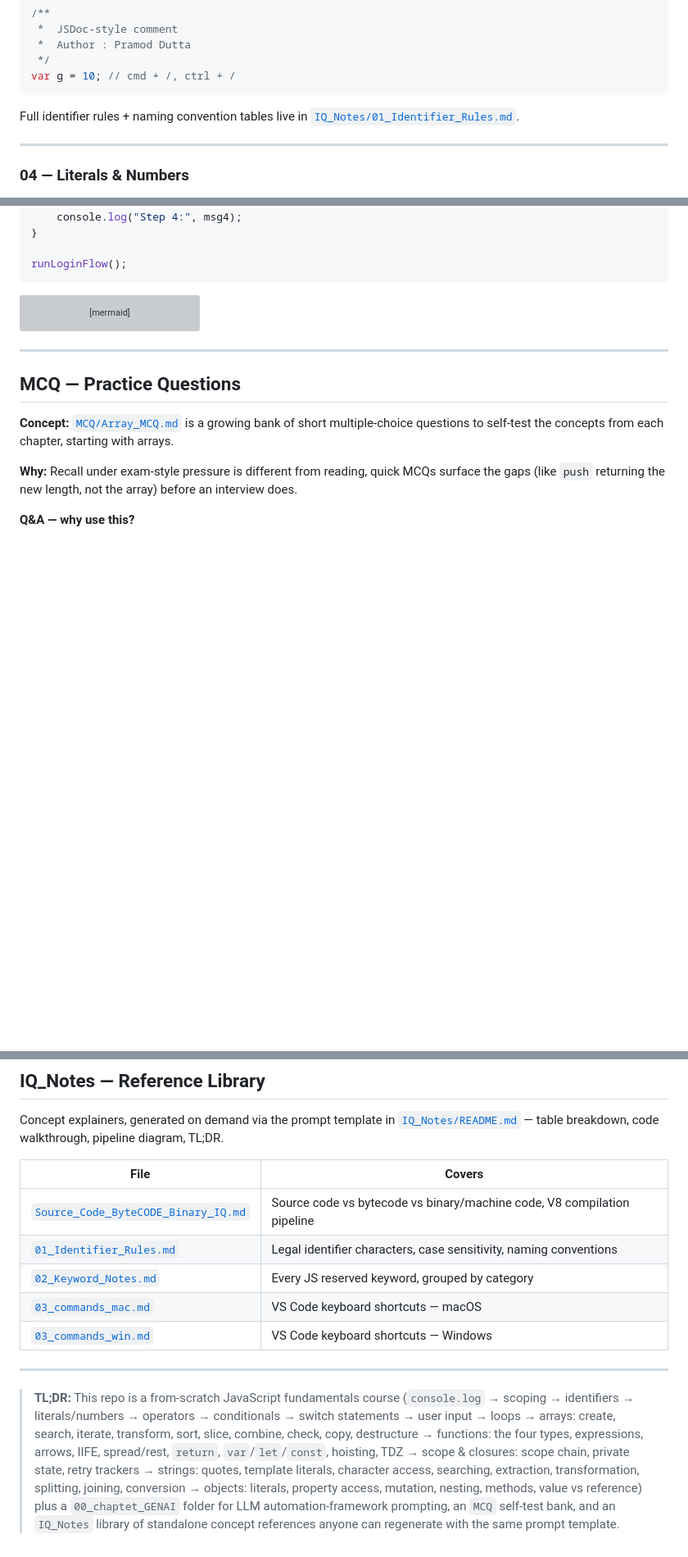
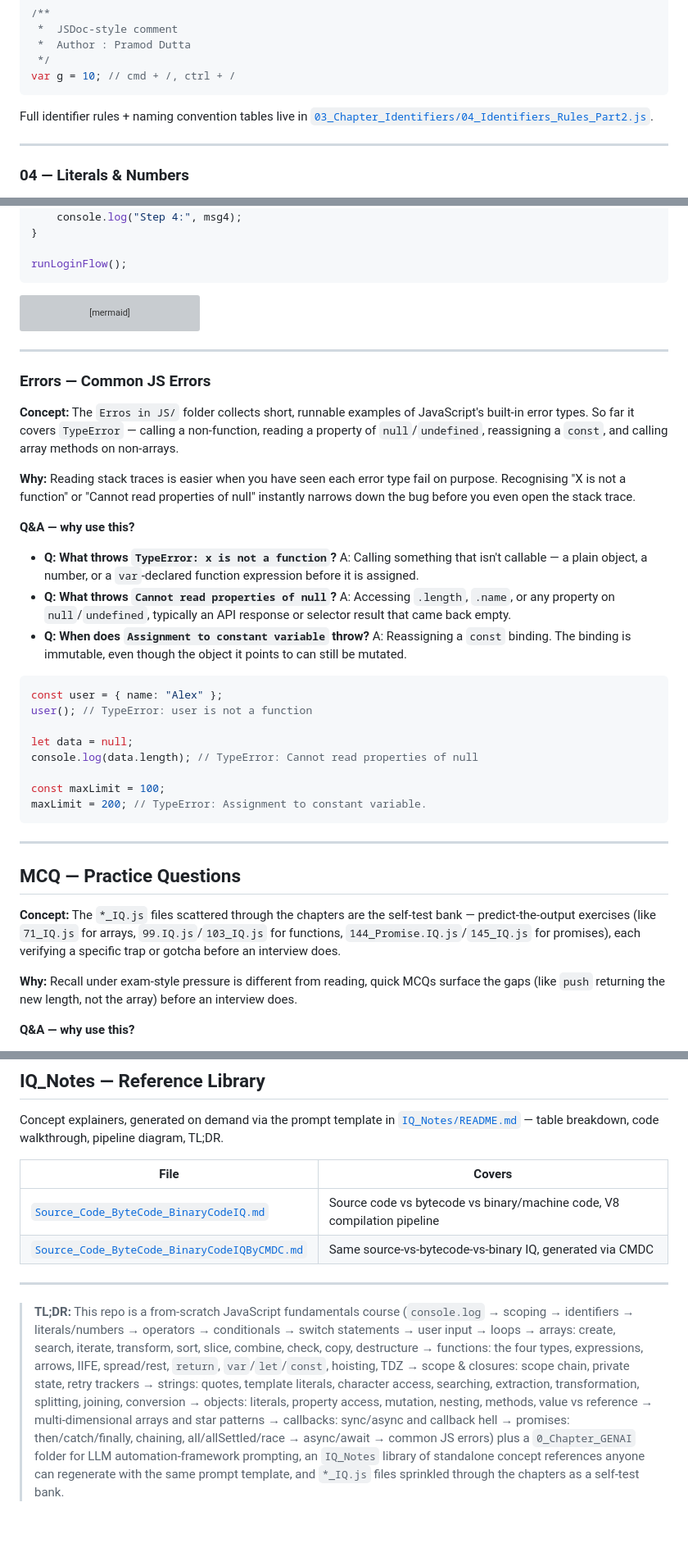
Before and after one commit to PrasadBQA/LearningPlayright, a Markdown page: README.md, 3 parts joined by grey strips. Shown at 82% size. GitHub-like rendering; blank space fills up the shorter version; grey boxes are pictures that could not be loaded.

````diff
--- a/README.md
+++ b/README.md
@@ -354,7 +353,7 @@ let 变量 = "Chinese characters";
 var g = 10; // cmd + /, ctrl + /
 ```
 
-Full identifier rules + naming convention tables live in [`IQ_Notes/01_Identifier_Rules.md`](IQ_Notes/01_Identifier_Rules.md).
+Full identifier rules + naming convention tables live in [`03_Chapter_Identifiers/04_Identifiers_Rules_Part2.js`](03_Chapter_Identifiers/04_Identifiers_Rules_Part2.js).
 
 ---
 
@@ -2621,9 +2620,33 @@ flowchart TD
 
 ---
 
+### Errors — Common JS Errors
+
+**Concept:** The `Erros in JS/` folder collects short, runnable examples of JavaScript's built-in error types. So far it covers `TypeError` — calling a non-function, reading a property of `null`/`undefined`, reassigning a `const`, and calling array methods on non-arrays.
+
+**Why:** Reading stack traces is easier when you have seen each error type fail on purpose. Recognising "X is not a function" or "Cannot read properties of null" instantly narrows down the bug before you even open the stack trace.
+
+**Q&A — why use this?**
+- **Q: What throws `TypeError: x is not a function`?** A: Calling something that isn't callable — a plain object, a number, or a `var`-declared function expression before it is assigned.
+- **Q: What throws `Cannot read properties of null`?** A: Accessing `.length`, `.name`, or any property on `null`/`undefined`, typically an API response or selector result that came back empty.
+- **Q: When does `Assignment to constant variable` throw?** A: Reassigning a `const` binding. The binding is immutable, even though the object it points to can still be mutated.
+
+```js
+const user = { name: "Alex" };
+user(); // TypeError: user is not a function
+
+let data = null;
+console.log(data.length); // TypeError: Cannot read properties of null
+
+const maxLimit = 100;
+maxLimit = 200; // TypeError: Assignment to constant variable.
+```
+
+---
+
 ## MCQ — Practice Questions
 
-**Concept:** [`MCQ/Array_MCQ.md`](MCQ/Array_MCQ.md) is a growing bank of short multiple-choice questions to self-test the concepts from each chapter, starting with arrays.
+**Concept:** The `*_IQ.js` files scattered through the chapters are the self-test bank — predict-the-output exercises (like `71_IQ.js` for arrays, `99.IQ.js`/`103_IQ.js` for functions, `144_Promise.IQ.js`/`145_IQ.js` for promises), each verifying a specific trap or gotcha before an interview does.
 
 **Why:** Recall under exam-style pressure is different from reading, quick MCQs surface the gaps (like `push` returning the new length, not the array) before an interview does.
 
@@ -2640,12 +2663,9 @@ Concept explainers, generated on demand via the prompt template in [`IQ_Notes/RE
 
 | File | Covers |
 |------|--------|
-| [`Source_Code_ByteCODE_Binary_IQ.md`](IQ_Notes/Source_Code_ByteCODE_Binary_IQ.md) | Source code vs bytecode vs binary/machine code, V8 compilation pipeline |
-| [`01_Identifier_Rules.md`](IQ_Notes/01_Identifier_Rules.md) | Legal identifier characters, case sensitivity, naming conventions |
-| [`02_Keyword_Notes.md`](IQ_Notes/02_Keyword_Notes.md) | Every JS reserved keyword, grouped by category |
-| [`03_commands_mac.md`](IQ_Notes/03_commands_mac.md) | VS Code keyboard shortcuts — macOS |
-| [`03_commands_win.md`](IQ_Notes/03_commands_win.md) | VS Code keyboard shortcuts — Windows |
-
----
-
-> **TL;DR:** This repo is a from-scratch JavaScript fundamentals course (`console.log` → scoping → identifiers → literals/numbers → operators → conditionals → switch statements → user input → loops → arrays: create, search, iterate, transform, sort, slice, combine, check, copy, destructure → functions: the four types, expressions, arrows, IIFE, spread/rest, `return`, `var`/`let`/`const`, hoisting, TDZ → scope & closures: scope chain, private state, retry trackers → strings: quotes, template literals, character access, searching, extraction, transformation, splitting, joining, conversion → objects: literals, property access, mutation, nesting, methods, value vs reference) plus a `00_chaptet_GENAI` folder for LLM automation-framework prompting, an `MCQ` self-test bank, and an `IQ_Notes` library of standalone concept references anyone can regenerate with the same prompt template.
+| [`Source_Code_ByteCode_BinaryCodeIQ.md`](IQ_Notes/Source_Code_ByteCode_BinaryCodeIQ.md) | Source code vs bytecode vs binary/machine code, V8 compilation pipeline |
+| [`Source_Code_ByteCode_BinaryCodeIQByCMDC.md`](IQ_Notes/Source_Code_ByteCode_BinaryCodeIQByCMDC.md) | Same source-vs-bytecode-vs-binary IQ, generated via CMDC |
+
+---
+
+> **TL;DR:** This repo is a from-scratch JavaScript fundamentals course (`console.log` → scoping → identifiers → literals/numbers → operators → conditionals → switch statements → user input → loops → arrays: create, search, iterate, transform, sort, slice, combine, check, copy, destructure → functions: the four types, expressions, arrows, IIFE, spread/rest, `return`, `var`/`let`/`const`, hoisting, TDZ → scope & closures: scope chain, private state, retry trackers → strings: quotes, template literals, character access, searching, extraction, transformation, splitting, joining, conversion → objects: literals, property access, mutation, nesting, methods, value vs reference → multi-dimensional arrays and star patterns → callbacks: sync/async and callback hell → promises: then/catch/finally, chaining, all/allSettled/race → async/await → common JS errors) plus a `0_Chapter_GENAI` folder for LLM automation-framework prompting, an `IQ_Notes` library of standalone concept references anyone can regenerate with the same prompt template, and `*_IQ.js` files sprinkled through the chapters as a self-test bank.
````
Also changed, not shown: other parts of README.md (+136 -137 lines).
